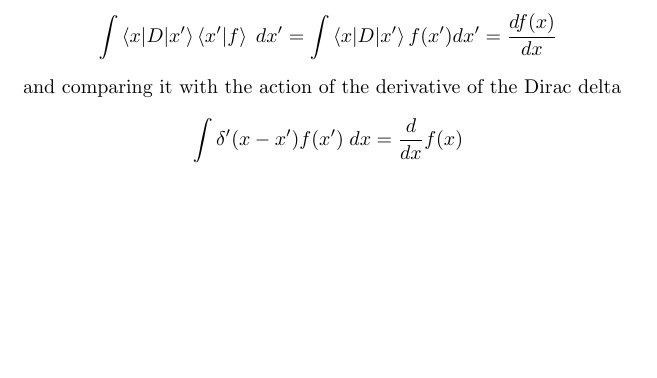
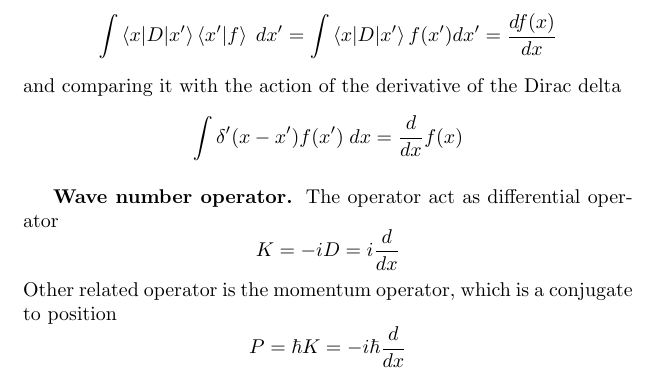
Before and after one commit to JohanesFaustus/PhysicalMathematics, a LaTeX document (Section/LinearAlgbra/LinAlg.tex): part of page 9 of 17, cut so that both start at the same text, the shorter picture padded with empty space. Compiled offline with pdfLaTeX.

Commit message:
added wave number operator

```diff
--- a/Section/LinearAlgbra/LinAlg.tex
+++ b/Section/LinearAlgbra/LinAlg.tex
@@ -547,6 +547,16 @@ and comparing it with the action of the derivative of the Dirac delta
 	\int\delta'(x-x')f(x')\;dx=\frac{d }{dx} f(x)
 \end{equation*}
 
+\subsubsection*{Wave number operator.}
+The operator act as differential operator
+\begin{equation*}
+	K=-iD=i \frac{d }{dx}
+\end{equation*}
+Other related operator is the momentum operator, which is a conjugate to position
+\begin{equation*}
+	P=\hbar K=-i\hbar \frac{d }{dx}
+\end{equation*}
+
 \subsection*{Inner Product}
 \subsubsection*{Finite dimension.}
 The inner product is defined in such way to obey the following requirement.
```
